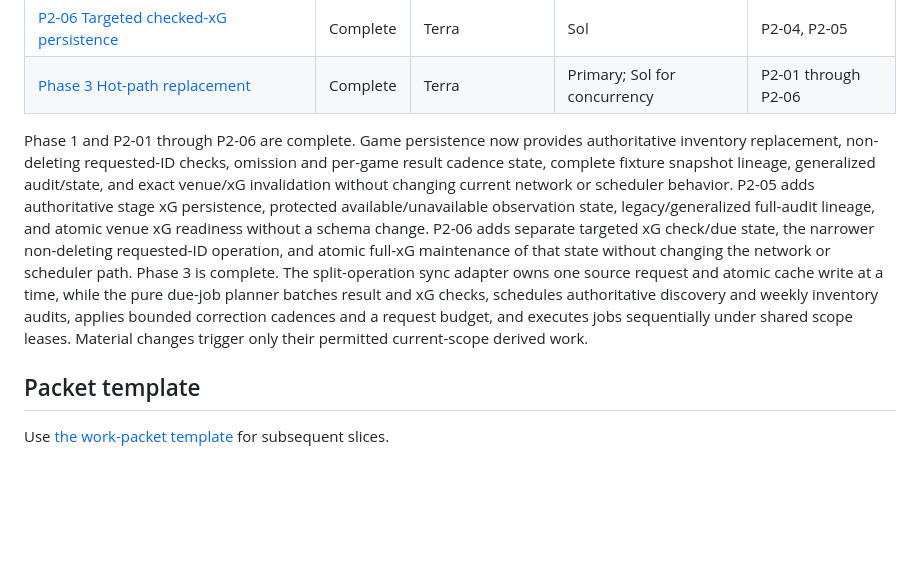
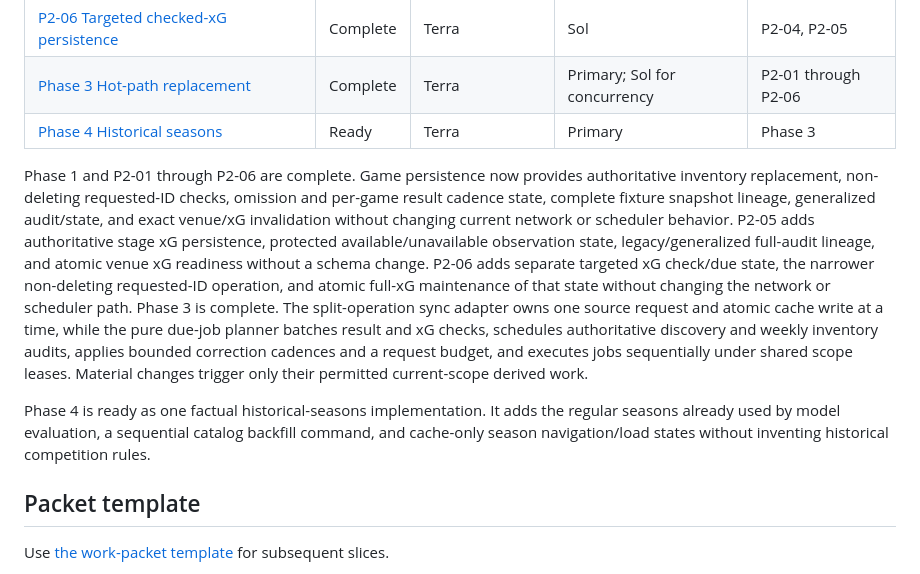
Before and after one commit to jrduncans/nwsl-season, a Markdown page: docs/asa-loading/README.md, the part around the change. Drawn GitHub-style; blank space fills up the shorter version.

Commit message:
Add Phase 4 historical seasons plan

```diff
--- a/docs/asa-loading/README.md
+++ b/docs/asa-loading/README.md
@@ -58,6 +58,7 @@ packets may run concurrently only when their allowed file lists do not overlap.
 | [P2-05 Authoritative stage xG persistence](phase-2/p2-05-authoritative-stage-xg-persistence.md) | Complete | Terra | Sol | P2-01, P2-03 |
 | [P2-06 Targeted checked-xG persistence](phase-2/p2-06-targeted-checked-xg-persistence.md) | Complete | Terra | Sol | P2-04, P2-05 |
 | [Phase 3 Hot-path replacement](phase-3/p3-hot-path-replacement.md) | Complete | Terra | Primary; Sol for concurrency | P2-01 through P2-06 |
+| [Phase 4 Historical seasons](phase-4/p4-historical-seasons.md) | Ready | Terra | Primary | Phase 3 |
 
 Phase 1 and P2-01 through P2-06 are complete. Game persistence now provides
 authoritative inventory replacement, non-deleting requested-ID checks, omission
@@ -76,6 +77,11 @@ applies bounded correction cadences and a request budget, and executes jobs
 sequentially under shared scope leases. Material changes trigger only their
 permitted current-scope derived work.
 
+Phase 4 is ready as one factual historical-seasons implementation. It adds the
+regular seasons already used by model evaluation, a sequential catalog
+backfill command, and cache-only season navigation/load states without
+inventing historical competition rules.
+
 ## Packet template
 
 Use [the work-packet template](work-packet-template.md) for subsequent slices.
```
Also changed, not shown: 1 other file.
